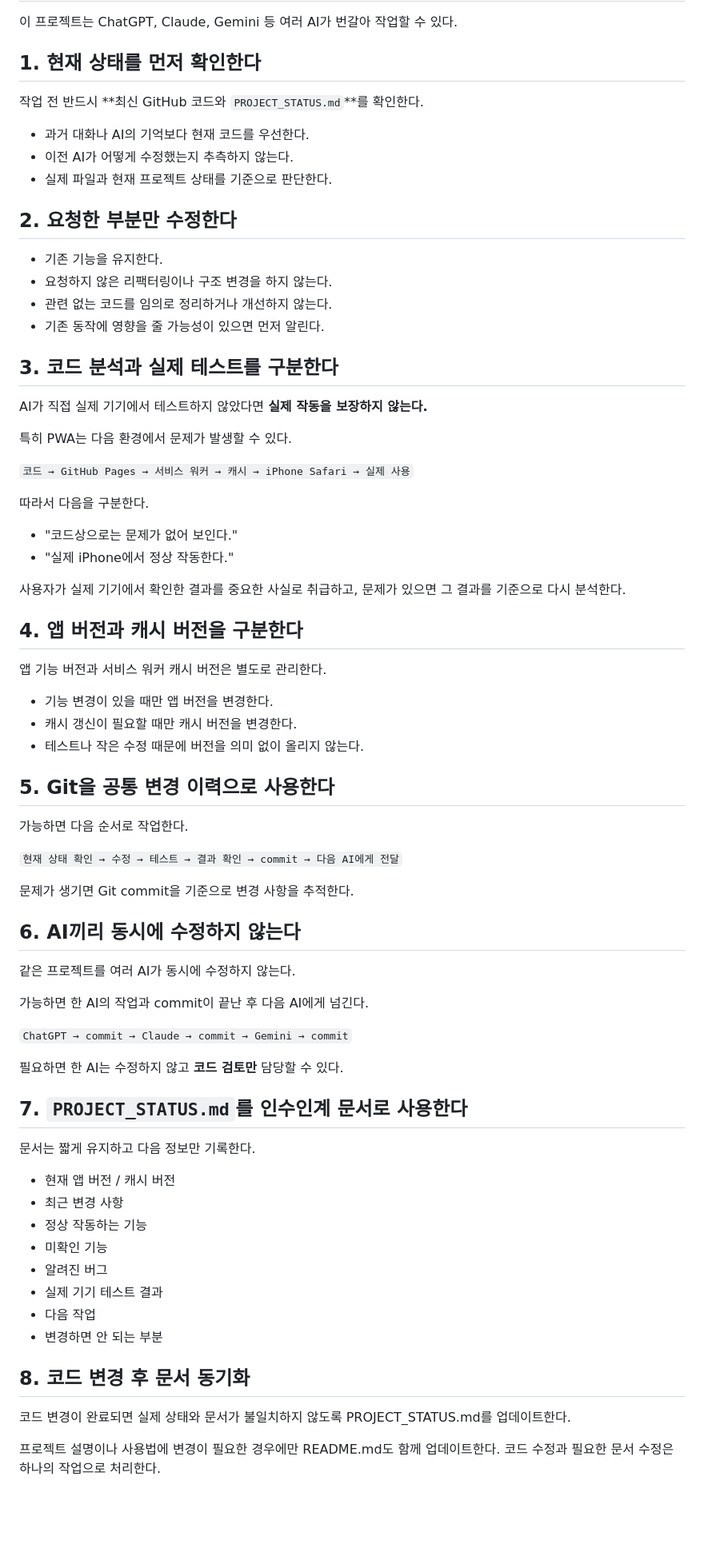
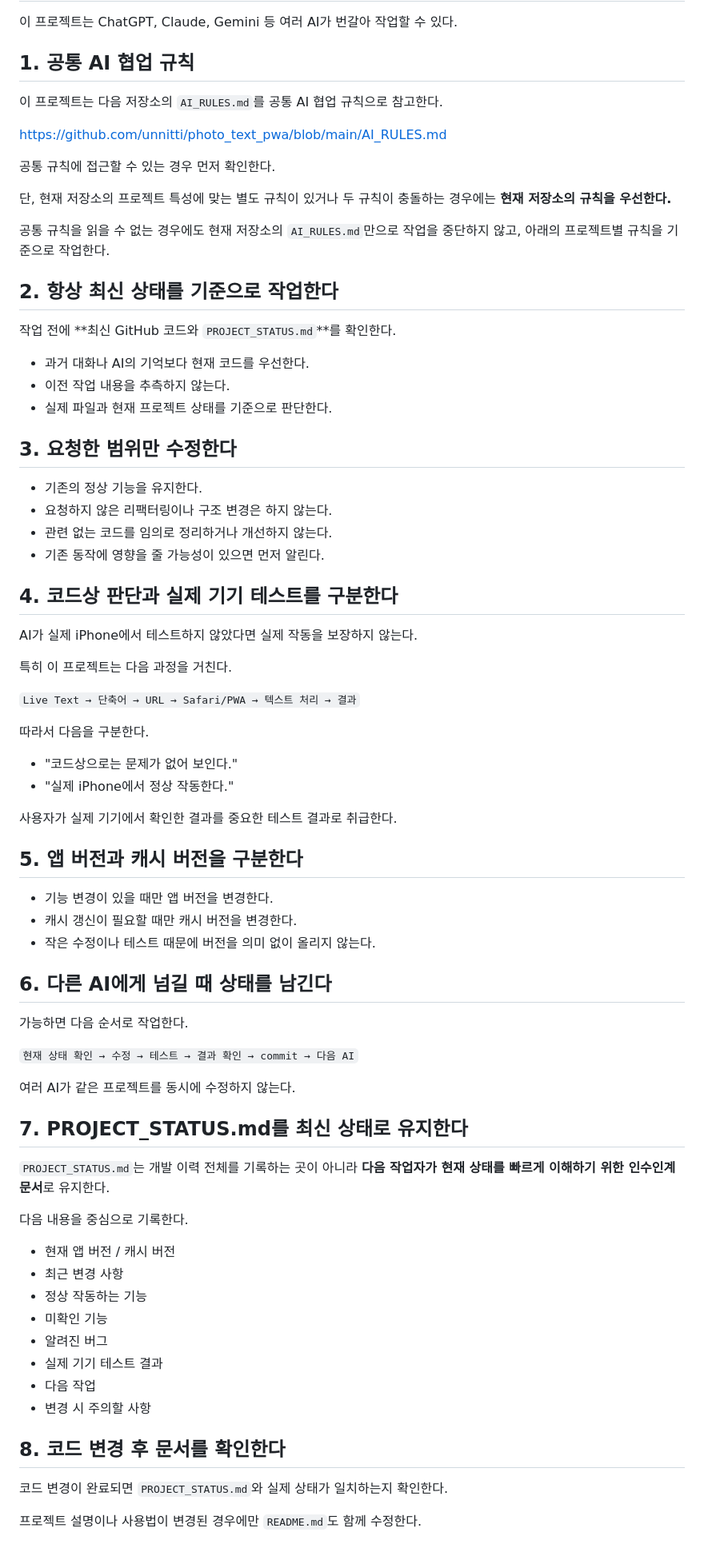
Before and after one commit to unnitti/bin_sorter_pwa, a Markdown page: AI_RULES.md, the part around one of its changes. Shown at 80% size. GitHub-like rendering; blank space fills up the shorter version.

Commit message:
Update AI collaboration rules in AI_RULES.md

```diff
--- a/AI_RULES.md
+++ b/AI_RULES.md
@@ -2,65 +2,67 @@
 
 이 프로젝트는 ChatGPT, Claude, Gemini 등 여러 AI가 번갈아 작업할 수 있다.
 
-## 1. 현재 상태를 먼저 확인한다
+## 1. 공통 AI 협업 규칙
 
-작업 전 반드시 **최신 GitHub 코드와 `PROJECT_STATUS.md`**를 확인한다.
+이 프로젝트는 다음 저장소의 `AI_RULES.md`를 공통 AI 협업 규칙으로 참고한다.
+
+https://github.com/unnitti/photo_text_pwa/blob/main/AI_RULES.md
+
+공통 규칙에 접근할 수 있는 경우 먼저 확인한다.
+
+단, 현재 저장소의 프로젝트 특성에 맞는 별도 규칙이 있거나 두 규칙이 충돌하는 경우에는 **현재 저장소의 규칙을 우선한다.**
+
+공통 규칙을 읽을 수 없는 경우에도 현재 저장소의 `AI_RULES.md`만으로 작업을 중단하지 않고, 아래의 프로젝트별 규칙을 기준으로 작업한다.
+
+## 2. 항상 최신 상태를 기준으로 작업한다
+
+작업 전에 **최신 GitHub 코드와 `PROJECT_STATUS.md`**를 확인한다.
 
 - 과거 대화나 AI의 기억보다 현재 코드를 우선한다.
-- 이전 AI가 어떻게 수정했는지 추측하지 않는다.
+- 이전 작업 내용을 추측하지 않는다.
 - 실제 파일과 현재 프로젝트 상태를 기준으로 판단한다.
 
-## 2. 요청한 부분만 수정한다
+## 3. 요청한 범위만 수정한다
 
-- 기존 기능을 유지한다.
-- 요청하지 않은 리팩터링이나 구조 변경을 하지 않는다.
+- 기존의 정상 기능을 유지한다.
+- 요청하지 않은 리팩터링이나 구조 변경은 하지 않는다.
 - 관련 없는 코드를 임의로 정리하거나 개선하지 않는다.
 - 기존 동작에 영향을 줄 가능성이 있으면 먼저 알린다.
 
-## 3. 코드 분석과 실제 테스트를 구분한다
+## 4. 코드상 판단과 실제 기기 테스트를 구분한다
 
-AI가 직접 실제 기기에서 테스트하지 않았다면 **실제 작동을 보장하지 않는다.**
+AI가 실제 iPhone에서 테스트하지 않았다면 실제 작동을 보장하지 않는다.
 
-특히 PWA는 다음 환경에서 문제가 발생할 수 있다.
+특히 이 프로젝트는 다음 과정을 거친다.
 
-`코드 → GitHub Pages → 서비스 워커 → 캐시 → iPhone Safari → 실제 사용`
+`Live Text → 단축어 → URL → Safari/PWA → 텍스트 처리 → 결과`
 
 따라서 다음을 구분한다.
 
 - "코드상으로는 문제가 없어 보인다."
 - "실제 iPhone에서 정상 작동한다."
 
-사용자가 실제 기기에서 확인한 결과를 중요한 사실로 취급하고, 문제가 있으면 그 결과를 기준으로 다시 분석한다.
+사용자가 실제 기기에서 확인한 결과를 중요한 테스트 결과로 취급한다.
 
-## 4. 앱 버전과 캐시 버전을 구분한다
-
-앱 기능 버전과 서비스 워커 캐시 버전은 별도로 관리한다.
+## 5. 앱 버전과 캐시 버전을 구분한다
 
 - 기능 변경이 있을 때만 앱 버전을 변경한다.
 - 캐시 갱신이 필요할 때만 캐시 버전을 변경한다.
-- 테스트나 작은 수정 때문에 버전을 의미 없이 올리지 않는다.
+- 작은 수정이나 테스트 때문에 버전을 의미 없이 올리지 않는다.
 
-## 5. Git을 공통 변경 이력으로 사용한다
+## 6. 다른 AI에게 넘길 때 상태를 남긴다
 
 가능하면 다음 순서로 작업한다.
 
-`현재 상태 확인 → 수정 → 테스트 → 결과 확인 → commit → 다음 AI에게 전달`
+`현재 상태 확인 → 수정 → 테스트 → 결과 확인 → commit → 다음 AI`
 
-문제가 생기면 Git commit을 기준으로 변경 사항을 추적한다.
+여러 AI가 같은 프로젝트를 동시에 수정하지 않는다.
 
-## 6. AI끼리 동시에 수정하지 않는다
+## 7. PROJECT_STATUS.md를 최신 상태로 유지한다
 
-같은 프로젝트를 여러 AI가 동시에 수정하지 않는다.
+`PROJECT_STATUS.md`는 개발 이력 전체를 기록하는 곳이 아니라 **다음 작업자가 현재 상태를 빠르게 이해하기 위한 인수인계 문서**로 유지한다.
 
-가능하면 한 AI의 작업과 commit이 끝난 후 다음 AI에게 넘긴다.
-
-`ChatGPT → commit → Claude → commit → Gemini → commit`
-
-필요하면 한 AI는 수정하지 않고 **코드 검토만** 담당할 수 있다.
-
-## 7. `PROJECT_STATUS.md`를 인수인계 문서로 사용한다
-
-문서는 짧게 유지하고 다음 정보만 기록한다.
+다음 내용을 중심으로 기록한다.
 
 - 현재 앱 버전 / 캐시 버전
 - 최근 변경 사항
@@ -69,11 +71,11 @@ AI가 직접 실제 기기에서 테스트하지 않았다면 **실제 작동을
 - 알려진 버그
 - 실제 기기 테스트 결과
 - 다음 작업
-- 변경하면 안 되는 부분
+- 변경 시 주의할 사항
 
-## 8. 코드 변경 후 문서 동기화
+## 8. 코드 변경 후 문서를 확인한다
 
-코드 변경이 완료되면 실제 상태와 문서가 불일치하지 않도록 PROJECT_STATUS.md를 업데이트한다.
+코드 변경이 완료되면 `PROJECT_STATUS.md`와 실제 상태가 일치하는지 확인한다.
 
-프로젝트 설명이나 사용법에 변경이 필요한 경우에만 README.md도 함께 업데이트한다. 코드 수정과 필요한 문서 수정은 하나의 작업으로 처리한다.
+프로젝트 설명이나 사용법이 변경된 경우에만 `README.md`도 함께 수정한다.
 
```
Also changed, not shown: other parts of AI_RULES.md (+8 -2 lines).
